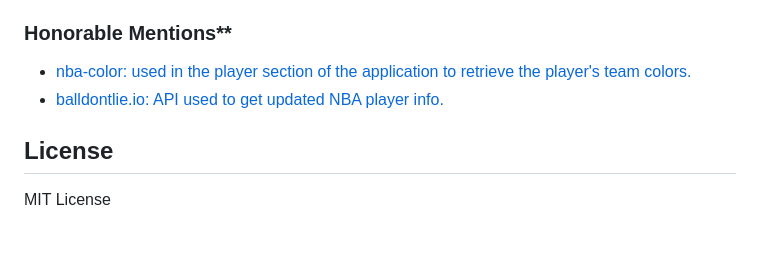
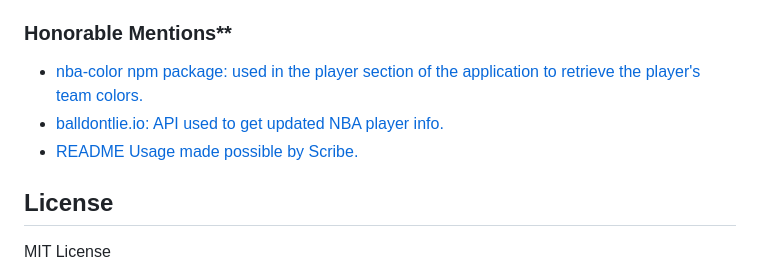
Before and after one commit to epicasino/balldontlie-tracker, a Markdown page: README.md, the part around the change. Rendered like a GitHub page; blank space fills up the shorter version.

```diff
--- a/README.md
+++ b/README.md
@@ -68,8 +68,9 @@
 
 ### Honorable Mentions**
 
-- [nba-color: used in the player section of the application to retrieve the player's team colors.](https://www.npmjs.com/package/nba-color)
+- [nba-color npm package: used in the player section of the application to retrieve the player's team colors.](https://www.npmjs.com/package/nba-color)
 - [balldontlie.io: API used to get updated NBA player info.](https://app.balldontlie.io/)
+- [README Usage made possible by Scribe.](https://scribehow.com/shared/BallDontLie_Application_Usage__WjDcR_J8T9G07m9FWrK6IQ)
 
 ## License
 
```
